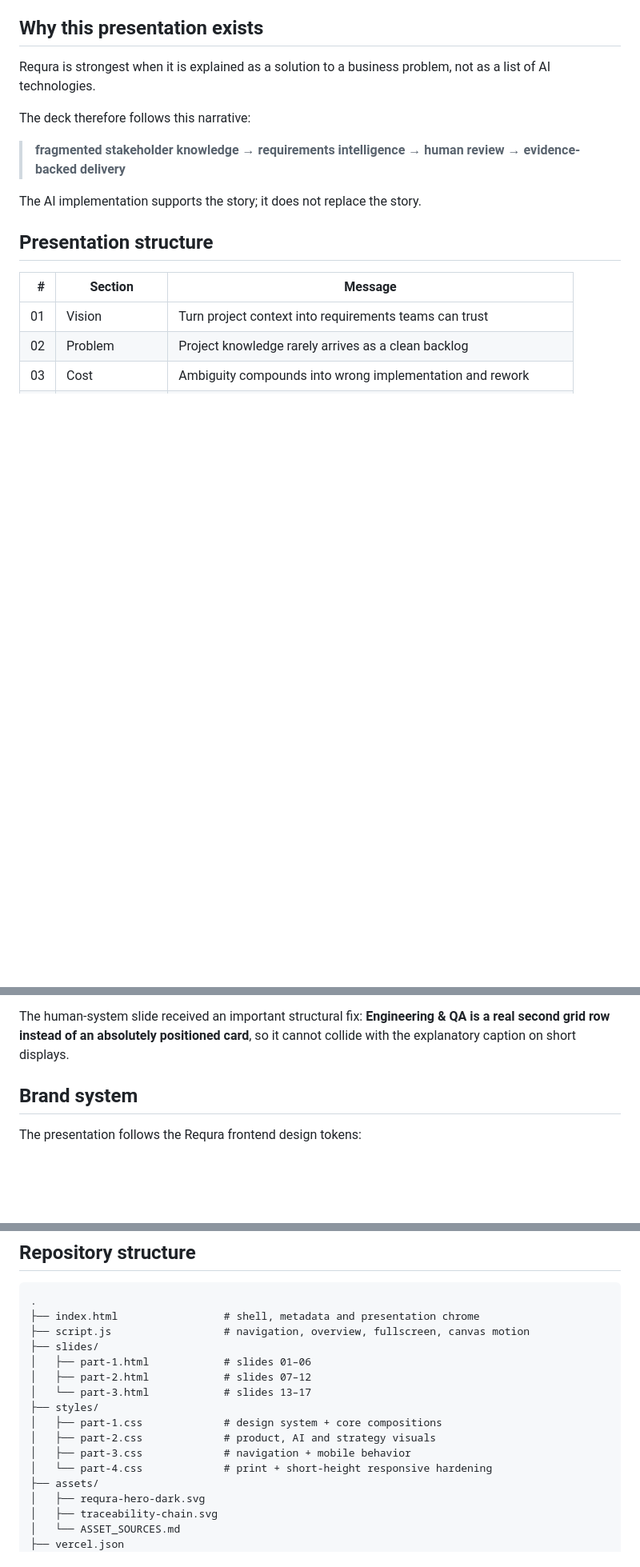
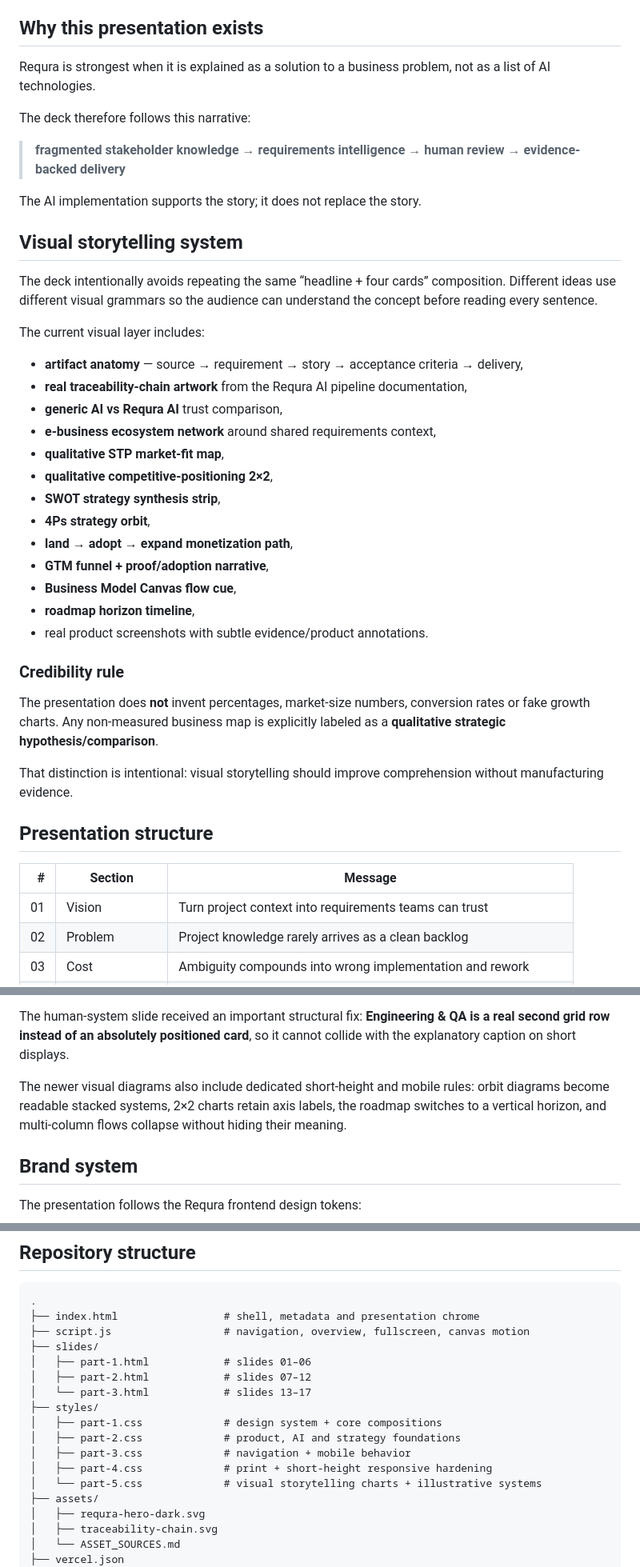
Before and after one commit to HassanAbdelhamed22/requra-ai-business-presentation, a Markdown page: README.md, 3 parts joined by grey strips. Shown at 80% size. Drawn GitHub-style; blank space fills up the shorter version.

Commit message:
docs: document visual storytelling system

```diff
--- a/README.md
+++ b/README.md
@@ -55,6 +55,32 @@ The deck therefore follows this narrative:
 > **fragmented stakeholder knowledge → requirements intelligence → human review → evidence-backed delivery**
 
 The AI implementation supports the story; it does not replace the story.
+
+## Visual storytelling system
+
+The deck intentionally avoids repeating the same “headline + four cards” composition. Different ideas use different visual grammars so the audience can understand the concept before reading every sentence.
+
+The current visual layer includes:
+
+- **artifact anatomy** — source → requirement → story → acceptance criteria → delivery,
+- **real traceability-chain artwork** from the Requra AI pipeline documentation,
+- **generic AI vs Requra AI** trust comparison,
+- **e-business ecosystem network** around shared requirements context,
+- **qualitative STP market-fit map**,
+- **qualitative competitive-positioning 2×2**,
+- **SWOT strategy synthesis strip**,
+- **4Ps strategy orbit**,
+- **land → adopt → expand monetization path**,
+- **GTM funnel + proof/adoption narrative**,
+- **Business Model Canvas flow cue**,
+- **roadmap horizon timeline**,
+- real product screenshots with subtle evidence/product annotations.
+
+### Credibility rule
+
+The presentation does **not** invent percentages, market-size numbers, conversion rates or fake growth charts. Any non-measured business map is explicitly labeled as a **qualitative strategic hypothesis/comparison**.
+
+That distinction is intentional: visual storytelling should improve comprehension without manufacturing evidence.
 
 ## Presentation structure
 
@@ -146,6 +172,8 @@ The layout is explicitly designed for:
 
 The human-system slide received an important structural fix: **Engineering & QA is a real second grid row instead of an absolutely positioned card**, so it cannot collide with the explanatory caption on short displays.
 
+The newer visual diagrams also include dedicated short-height and mobile rules: orbit diagrams become readable stacked systems, 2×2 charts retain axis labels, the roadmap switches to a vertical horizon, and multi-column flows collapse without hiding their meaning.
+
 ## Brand system
 
 The presentation follows the Requra frontend design tokens:
@@ -171,9 +199,10 @@ The goal is to feel unmistakably Requra — not like a generic purple “AI pres
 │   └── part-3.html            # slides 13–17
 ├── styles/
 │   ├── part-1.css             # design system + core compositions
-│   ├── part-2.css             # product, AI and strategy visuals
+│   ├── part-2.css             # product, AI and strategy foundations
 │   ├── part-3.css             # navigation + mobile behavior
-│   └── part-4.css             # print + short-height responsive hardening
+│   ├── part-4.css             # print + short-height responsive hardening
+│   └── part-5.css             # visual storytelling charts + illustrative systems
 ├── assets/
 │   ├── requra-hero-dark.svg
 │   ├── traceability-chain.svg
```
Also changed, not shown: other parts of README.md (+1 -1 lines).
